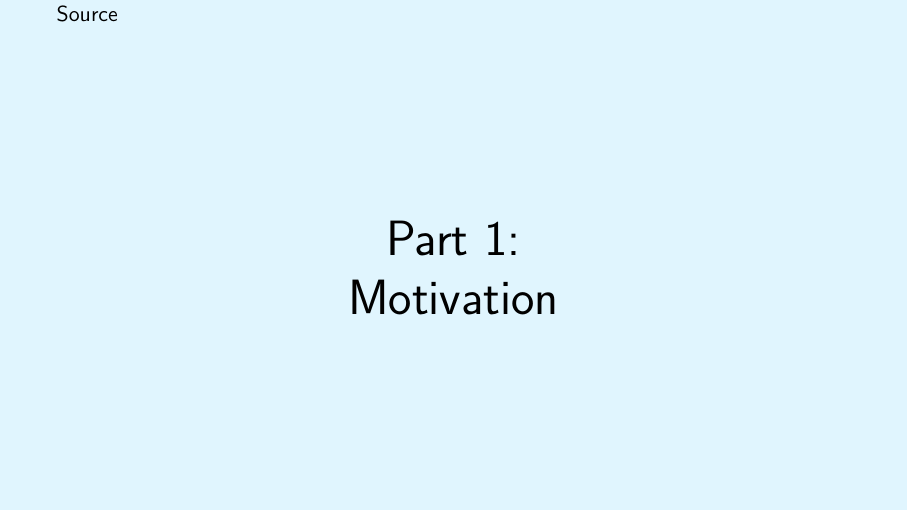
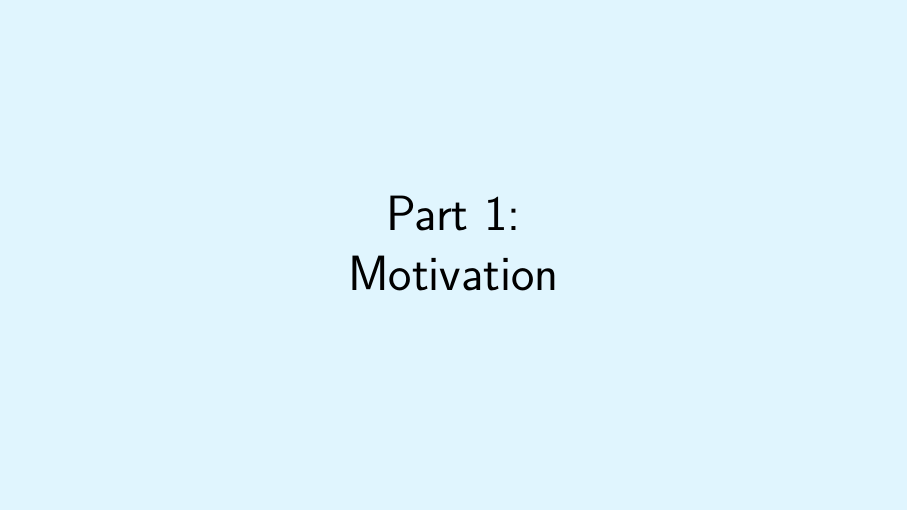
Before and after one commit to aslakjohansen/prosa-latex, LaTeX slides (doc/introduction_presentation.tex, which reads doc/introduction_contents.tex): page 3 of 42 before the commit and page 2 of 41 after it. Compiled offline with XeLaTeX.

Commit message:
Fixed rogue paste

```diff
--- a/doc/introduction_contents.tex
+++ b/doc/introduction_contents.tex
@@ -16,7 +16,7 @@
 %%%%%%%%%%%%%%%%%%%%%%%%%%%%%%%%%%%%%%%%%%%%%%%%%%%% Motivation
 
 % background color pre
-{Source
+{
 \setbeamercolor{background canvas}{bg=motivation}
 \renewcommand{\bgcolor}{motivation}
 
```
